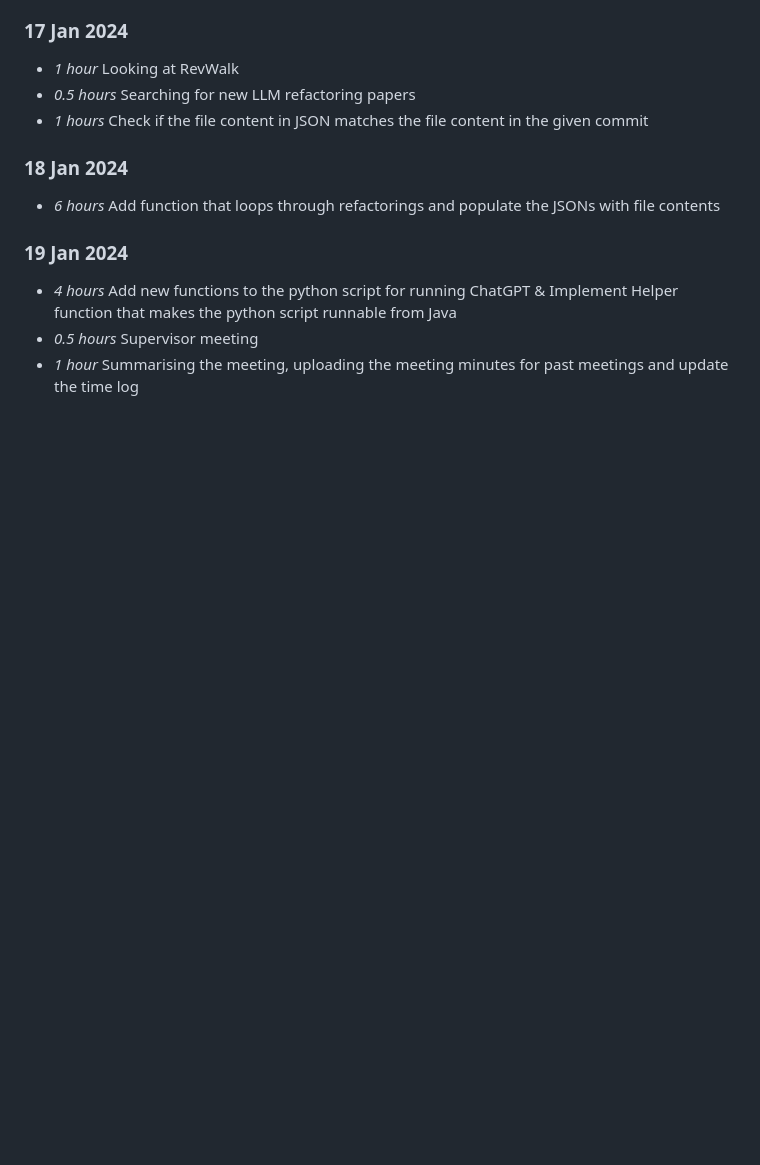
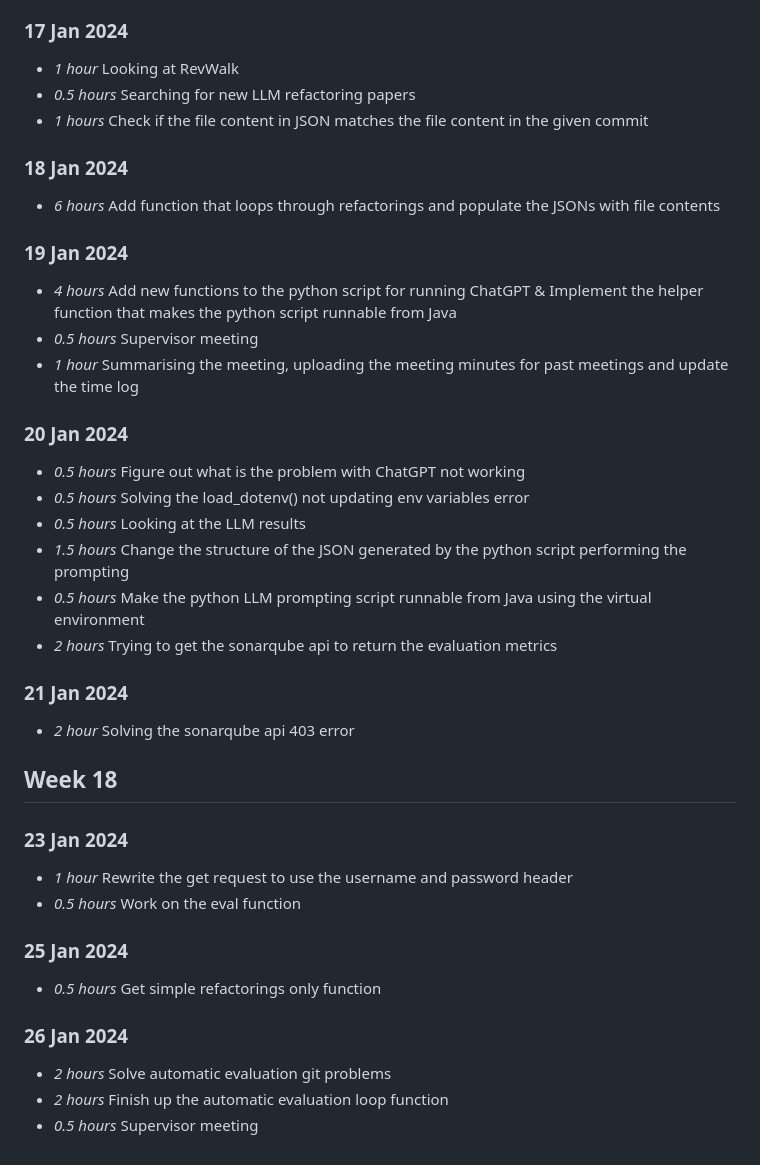
Before and after one commit to AlexChudic/FinalProject, a Markdown page: timelog.md, the part around the change. GitHub-like rendering; blank space fills up the shorter version.

Commit message:
[chore] Update timelog.md

```diff
--- a/timelog.md
+++ b/timelog.md
@@ -246,6 +246,30 @@
 * *6 hours* Add function that loops through refactorings and populate the JSONs with file contents
 
 ### 19 Jan 2024
-* *4 hours* Add new functions to the python script for running ChatGPT & Implement Helper function that makes the python script runnable from Java
+* *4 hours* Add new functions to the python script for running ChatGPT & Implement the helper function that makes the python script runnable from Java
 * *0.5 hours* Supervisor meeting
 * *1 hour* Summarising the meeting, uploading the meeting minutes for past meetings and update the time log
+
+### 20 Jan 2024
+* *0.5 hours* Figure out what is the problem with ChatGPT not working
+* *0.5 hours* Solving the load_dotenv() not updating env variables error
+* *0.5 hours* Looking at the LLM results
+* *1.5 hours* Change the structure of the JSON generated by the python script performing the prompting
+* *0.5 hours* Make the python LLM prompting script runnable from Java using the virtual environment
+* *2 hours* Trying to get the sonarqube api to return the evaluation metrics
+
+### 21 Jan 2024
+* *2 hour* Solving the sonarqube api 403 error
+
+## Week 18
+### 23 Jan 2024
+* *1 hour* Rewrite the get request to use the username and password header
+* *0.5 hours* Work on the eval function
+
+### 25 Jan 2024
+* *0.5 hours* Get simple refactorings only function
+
+### 26 Jan 2024
+* *2 hours* Solve automatic evaluation git problems
+* *2 hours* Finish up the automatic evaluation loop function
+* *0.5 hours* Supervisor meeting
```
